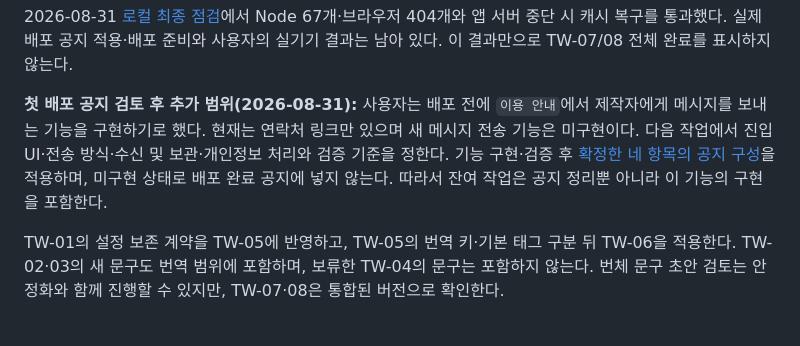
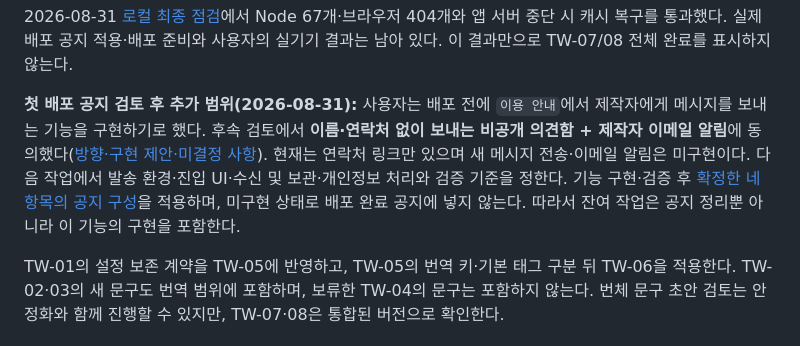
Before and after one commit to winterrainlee/tea-timer, a Markdown page: docs/ROADMAP.md, the part around the change. Rendered like a GitHub page.

Commit message:
docs: define private feedback and creator email notification scope

```diff
--- a/docs/ROADMAP.md
+++ b/docs/ROADMAP.md
@@ -35,7 +35,7 @@ TW-02의 [공통 토스트 C·문구 통일](CHANGELOG.md#common-toast)에 이
 
 2026-08-31 [로컬 최종 점검](CHANGELOG.md#tw-08-local-final-check)에서 Node 67개·브라우저 404개와 앱 서버 중단 시 캐시 복구를 통과했다. 실제 배포 공지 적용·배포 준비와 사용자의 실기기 결과는 남아 있다. 이 결과만으로 TW-07/08 전체 완료를 표시하지 않는다.
 
-**첫 배포 공지 검토 후 추가 범위(2026-08-31):** 사용자는 배포 전에 `이용 안내`에서 제작자에게 메시지를 보내는 기능을 구현하기로 했다. 현재는 연락처 링크만 있으며 새 메시지 전송 기능은 미구현이다. 다음 작업에서 진입 UI·전송 방식·수신 및 보관·개인정보 처리와 검증 기준을 정한다. 기능 구현·검증 후 [확정한 네 항목의 공지 구성](design-navigation.md#announcements)을 적용하며, 미구현 상태로 배포 완료 공지에 넣지 않는다. 따라서 잔여 작업은 공지 정리뿐 아니라 이 기능의 구현을 포함한다.
+**첫 배포 공지 검토 후 추가 범위(2026-08-31):** 사용자는 배포 전에 `이용 안내`에서 제작자에게 메시지를 보내는 기능을 구현하기로 했다. 후속 검토에서 **이름·연락처 없이 보내는 비공개 의견함 + 제작자 이메일 알림**에 동의했다([방향·구현 제안·미결정 사항](DESIGN.md#creator-feedback)). 현재는 연락처 링크만 있으며 새 메시지 전송·이메일 알림은 미구현이다. 다음 작업에서 발송 환경·진입 UI·수신 및 보관·개인정보 처리와 검증 기준을 정한다. 기능 구현·검증 후 [확정한 네 항목의 공지 구성](design-navigation.md#announcements)을 적용하며, 미구현 상태로 배포 완료 공지에 넣지 않는다. 따라서 잔여 작업은 공지 정리뿐 아니라 이 기능의 구현을 포함한다.
 
 TW-01의 설정 보존 계약을 TW-05에 반영하고, TW-05의 번역 키·기본 태그 구분 뒤 TW-06을 적용한다. TW-02·03의 새 문구도 번역 범위에 포함하며, 보류한 TW-04의 문구는 포함하지 않는다. 번체 문구 초안 검토는 안정화와 함께 진행할 수 있지만, TW-07·08은 통합된 버전으로 확인한다.
 
```
Also changed, not shown: docs/DESIGN.md (+12 -0 lines).
